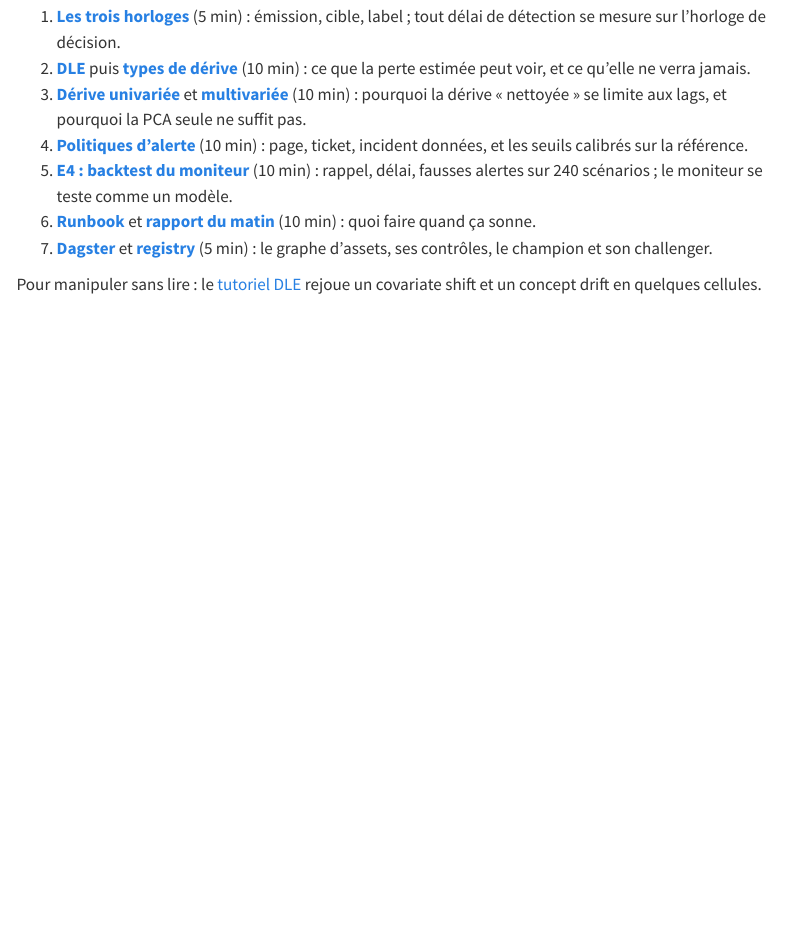
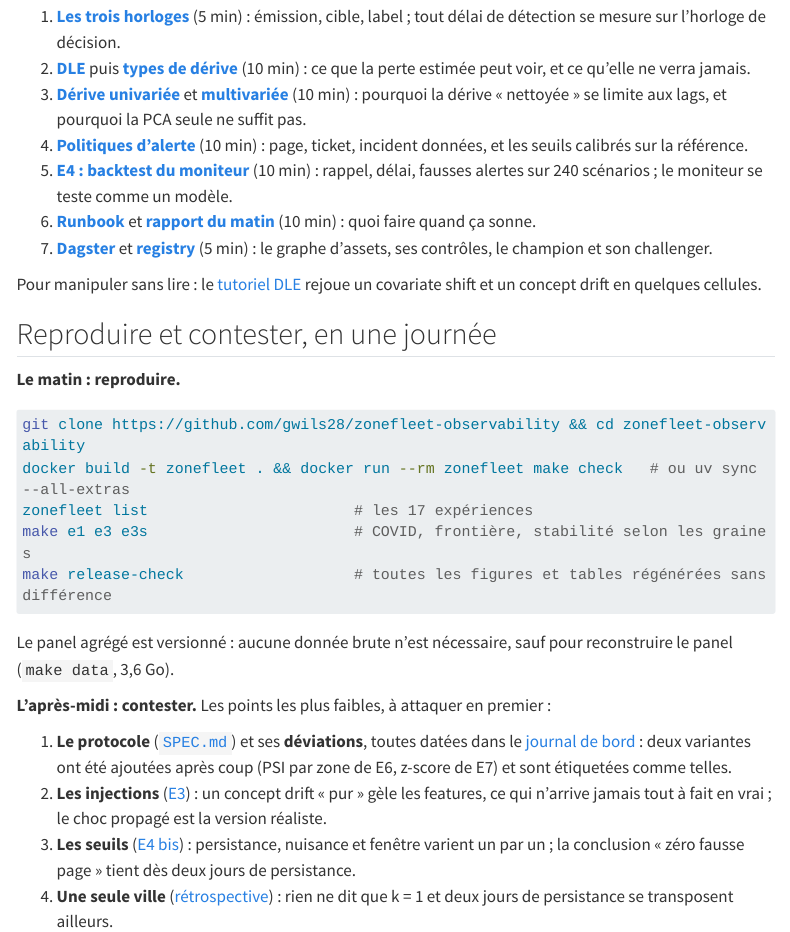
Before and after one commit to gwils28/zonefleet-observability, a Quarto document (site/parcours.qmd): the page in a window 1100 px wide, from 750 px down. Rendered offline with R 4.5, knitr and Pandoc in place of Quarto, with nearby package versions; menus at the side of the page are left out; long lines of code are wrapped.

Commit message:
docs(parcours): parcours reproduire et contester

````diff
--- a/site/parcours.qmd
+++ b/site/parcours.qmd
@@ -48,3 +48,33 @@ fournisseurs ne les publient ? C'est la seule parade au concept drift pur.
 
 Pour manipuler sans lire : le [tutoriel DLE](notebooks/tutoriel-dle.ipynb) rejoue un
 covariate shift et un concept drift en quelques cellules.
+
+## Reproduire et contester, en une journée
+
+**Le matin : reproduire.**
+
+```bash
+git clone https://github.com/gwils28/zonefleet-observability && cd zonefleet-observability
+docker build -t zonefleet . && docker run --rm zonefleet make check   # ou uv sync --all-extras
+zonefleet list                       # les 17 expériences
+make e1 e3 e3s                       # COVID, frontière, stabilité selon les graines
+make release-check                   # toutes les figures et tables régénérées sans différence
+```
+
+Le panel agrégé est versionné : aucune donnée brute n'est nécessaire, sauf pour
+reconstruire le panel (`make data`, 3,6 Go).
+
+**L'après-midi : contester.** Les points les plus faibles, à attaquer en premier :
+
+1. **Le protocole** ([`SPEC.md`](https://github.com/gwils28/zonefleet-observability/blob/main/SPEC.md))
+   et ses **déviations**, toutes datées dans le [journal de bord](journal.qmd) : deux
+   variantes ont été ajoutées après coup (PSI par zone de E6, z-score de E7) et sont
+   étiquetées comme telles.
+2. **Les injections** ([E3](experiences/e3-frontiere.qmd)) : un concept drift « pur »
+   gèle les features, ce qui n'arrive jamais tout à fait en vrai ; le choc propagé est la
+   version réaliste.
+3. **Les seuils** ([E4 bis](experiences/e4-backtest.qmd)) : persistance, nuisance et
+   fenêtre varient un par un ; la conclusion « zéro fausse page » tient dès deux jours de
+   persistance.
+4. **Une seule ville** ([rétrospective](retrospective.qmd#ce-qui-reste-ouvert)) : rien
+   ne dit que k = 1 et deux jours de persistance se transposent ailleurs.
````
